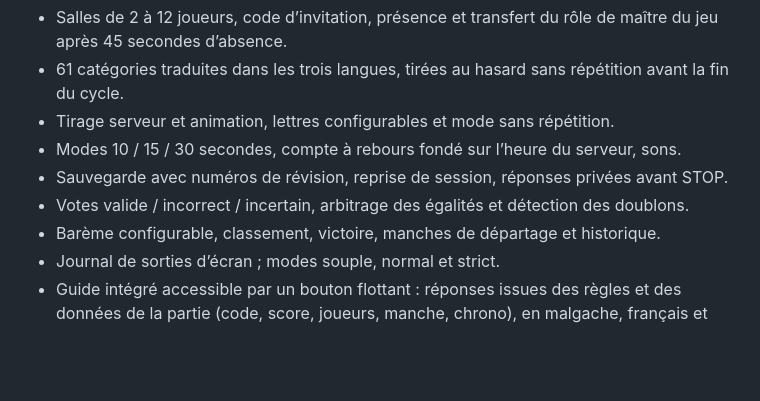
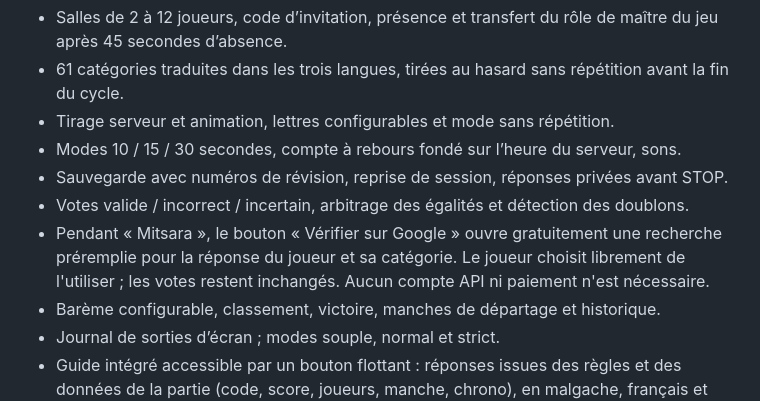
Before and after one commit to Sevefaller/bakalorea-malagasy, a Markdown page: README.md, the part around the change. Drawn GitHub-style; blank space fills up the shorter version.

Commit message:
feat: add Google search button for answer verification in Mitsara, enhancing player experience

```diff
--- a/README.md
+++ b/README.md
@@ -50,6 +50,7 @@ Sur le même Wi-Fi, ouvrir `http://ADRESSE-IP-DU-PC:8088` pour Docker (ou le por
 - Modes 10 / 15 / 30 secondes, compte à rebours fondé sur l’heure du serveur, sons.
 - Sauvegarde avec numéros de révision, reprise de session, réponses privées avant STOP.
 - Votes valide / incorrect / incertain, arbitrage des égalités et détection des doublons.
+- Pendant « Mitsara », le bouton « Vérifier sur Google » ouvre gratuitement une recherche préremplie pour la réponse du joueur et sa catégorie. Le joueur choisit librement de l'utiliser ; les votes restent inchangés. Aucun compte API ni paiement n'est nécessaire.
 - Barème configurable, classement, victoire, manches de départage et historique.
 - Journal de sorties d’écran ; modes souple, normal et strict.
 - Guide intégré accessible par un bouton flottant : réponses issues des règles et des données de la partie (code, score, joueurs, manche, chrono), en malgache, français et anglais, sans service externe.
```
Also changed, not shown: docs/REGLES.md (+1 -1 lines).
